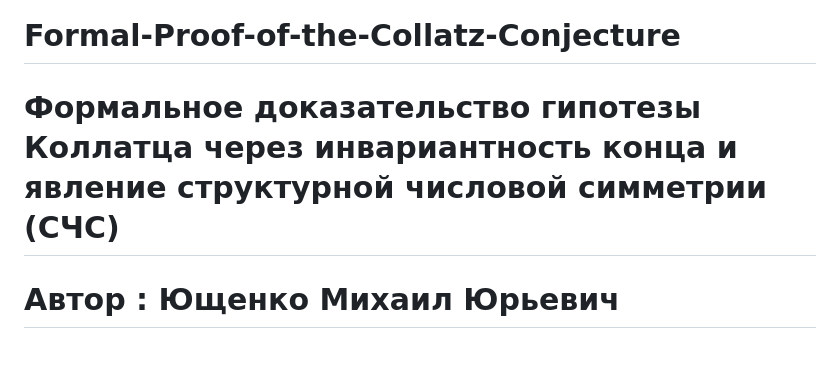
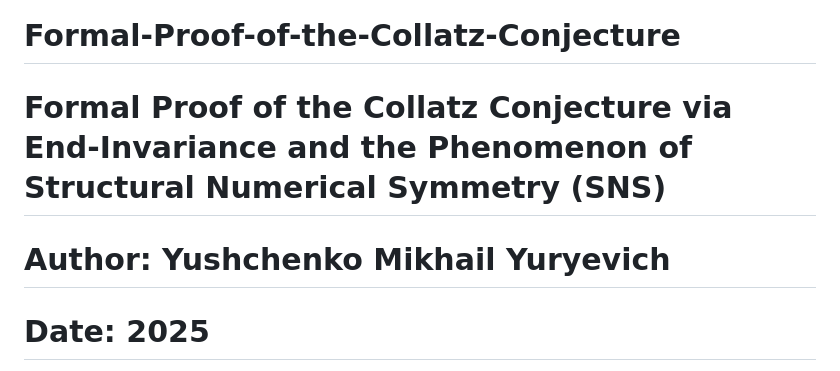
Before and after one commit to Misha0966/Formal-Proof-of-the-Collatz-Conjecture, a Markdown page: README.md, the part around the change printed below. GitHub-like rendering.

```diff
--- a/README.md
+++ b/README.md
@@ -1,5 +1,6 @@
 # Formal-Proof-of-the-Collatz-Conjecture
 
-# Формальное доказательство гипотезы Коллатца через инвариантность конца и явление структурной числовой симметрии (СЧС)
-# Автор : Ющенко Михаил Юрьевич
+# Formal Proof of the Collatz Conjecture via End-Invariance and the Phenomenon of Structural Numerical Symmetry (SNS)
+# Author: Yushchenko Mikhail Yuryevich
+# Date: 2025
 
```
Also changed, not shown: other parts of README.md (+104 -71 lines).
